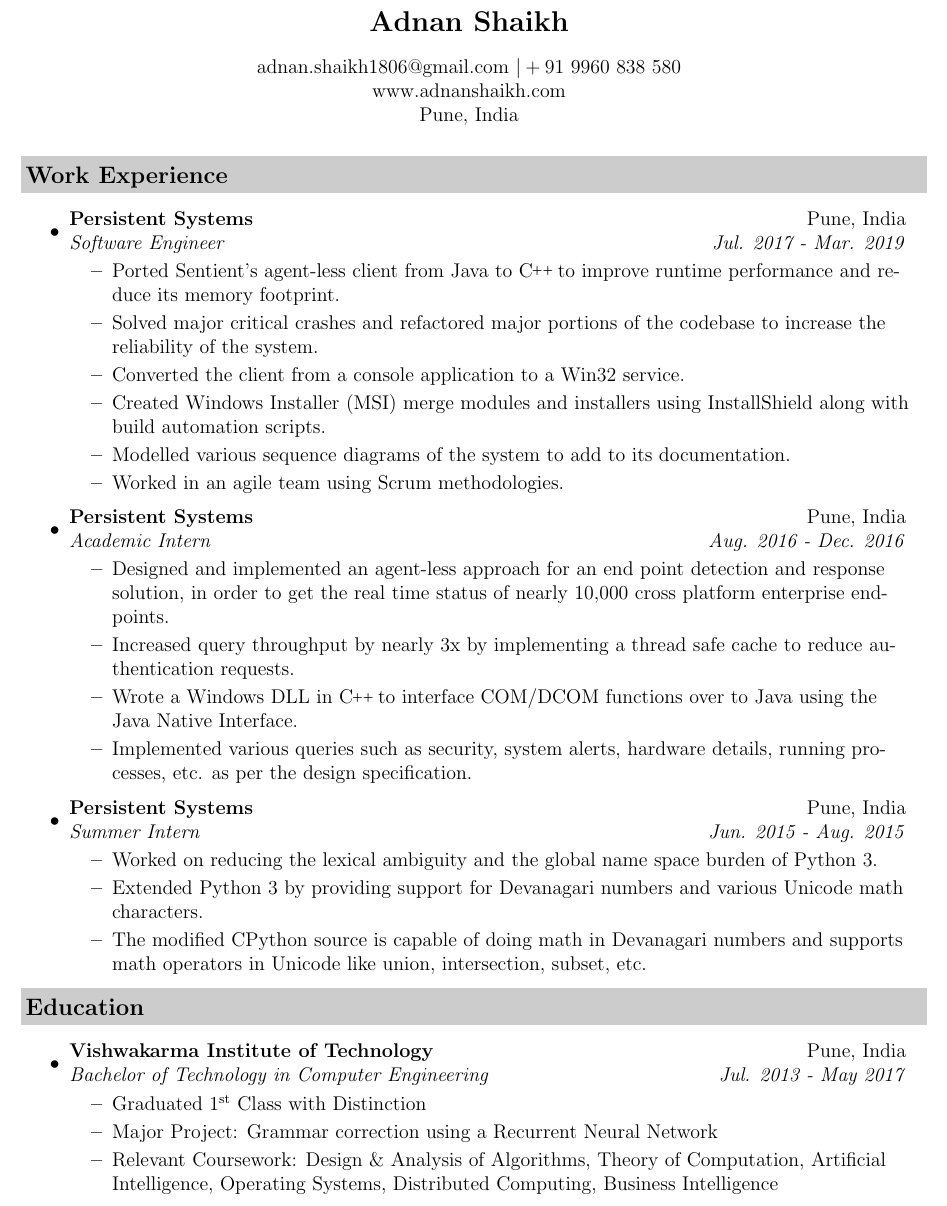
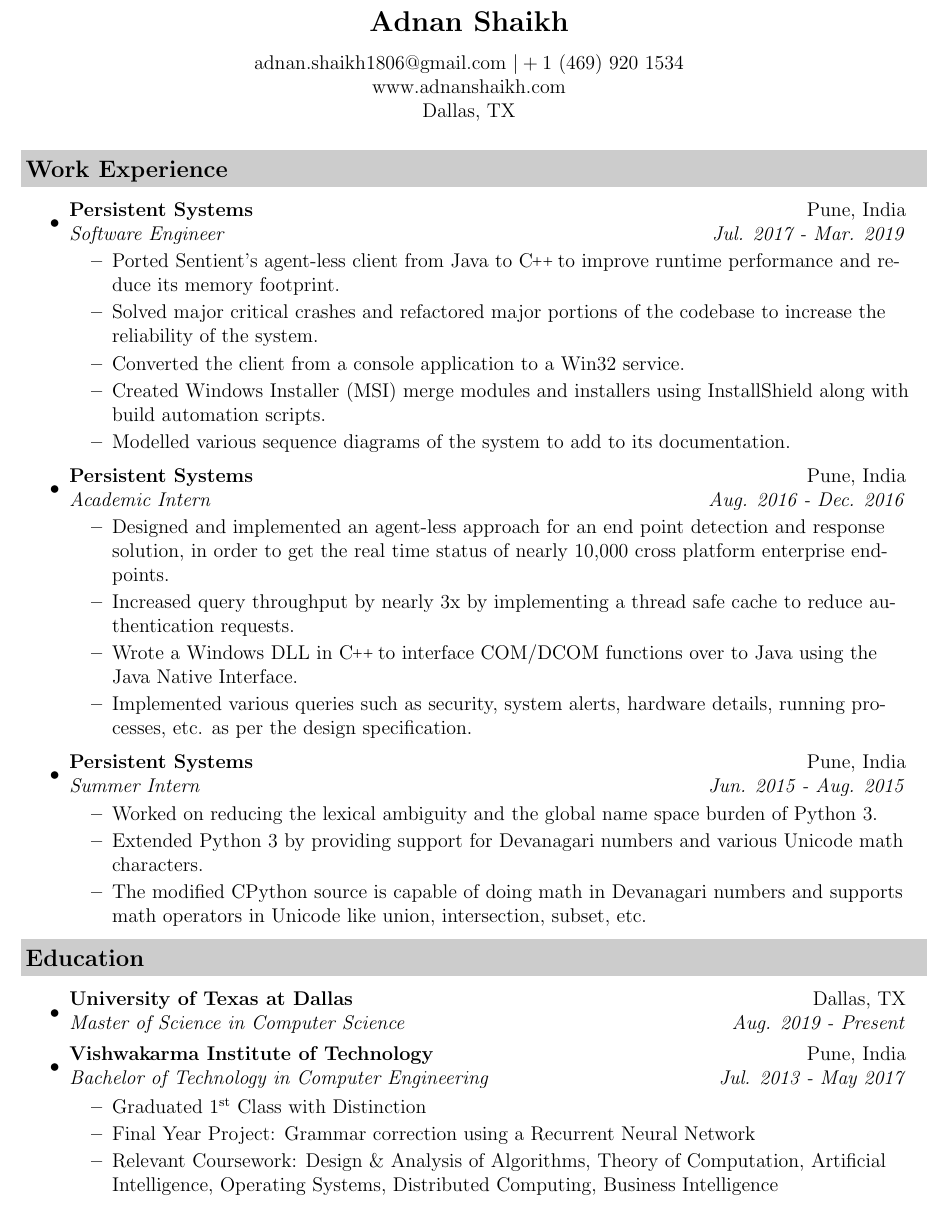
Before and after one commit to adnanshaikhh/resume, a LaTeX CV (resume.tex): part of the page, cut so that both start at the same text. The pictures show the PDF file resume.pdf that the author committed with the source.

Commit message:
Job hunting update Updated phone number, location Added UTD

```diff
--- a/resume.tex
+++ b/resume.tex
@@ -80,9 +80,9 @@
   \end{center}
 
   \begin{center}
-    adnan.shaikh1806@gmail.com \vert +91~9960~838~580\\
+    adnan.shaikh1806@gmail.com \vert +1~(469)~920~1534\\
     www.adnanshaikh.com\\
-    Pune, India \\
+    Dallas, TX \\
   \end{center}
 
   \vspace{0.1in}
@@ -97,7 +97,7 @@
       \resitem{Converted the client from a console application to a Win32 service.}
       \resitem{Created Windows Installer (MSI) merge modules and installers using InstallShield along with build automation scripts.}
       \resitem{Modelled various sequence diagrams of the system to add to its documentation.}
-      \resitem{Worked in an agile team using Scrum methodologies.}
+      %\resitem{Worked in an agile team using Scrum methodologies.}
     \end{itemize}
   \item
     \ressubheading{Persistent Systems}{Pune, India}{Academic Intern}{Aug. 2016 - Dec. 2016}
@@ -119,10 +119,14 @@
   \resheading{Education}
   \begin{itemize}
   \item
+    \ressubheading{University of Texas at Dallas}{Dallas, TX}{Master of Science in Computer Science}{Aug. 2019 - Present}
+    \begin{itemize}
+    \end{itemize}
+  \item
     \ressubheading{Vishwakarma Institute of Technology}{Pune, India}{Bachelor of Technology in Computer Engineering}{Jul. 2013 - May 2017}
     \begin{itemize}
       \resitem {Graduated 1\ts{st} Class with Distinction}
-      \resitem {Major Project: Grammar correction using a Recurrent Neural Network}
+      \resitem {Final Year Project: Grammar correction using a Recurrent Neural Network}
       \resitem{Relevant Coursework: Design \& Analysis of Algorithms, Theory of Computation, Artificial Intelligence, Operating Systems, Distributed Computing, Business Intelligence}
     \end{itemize}
     \ifhighschool
```
Also changed, not shown: resume.pdf.
